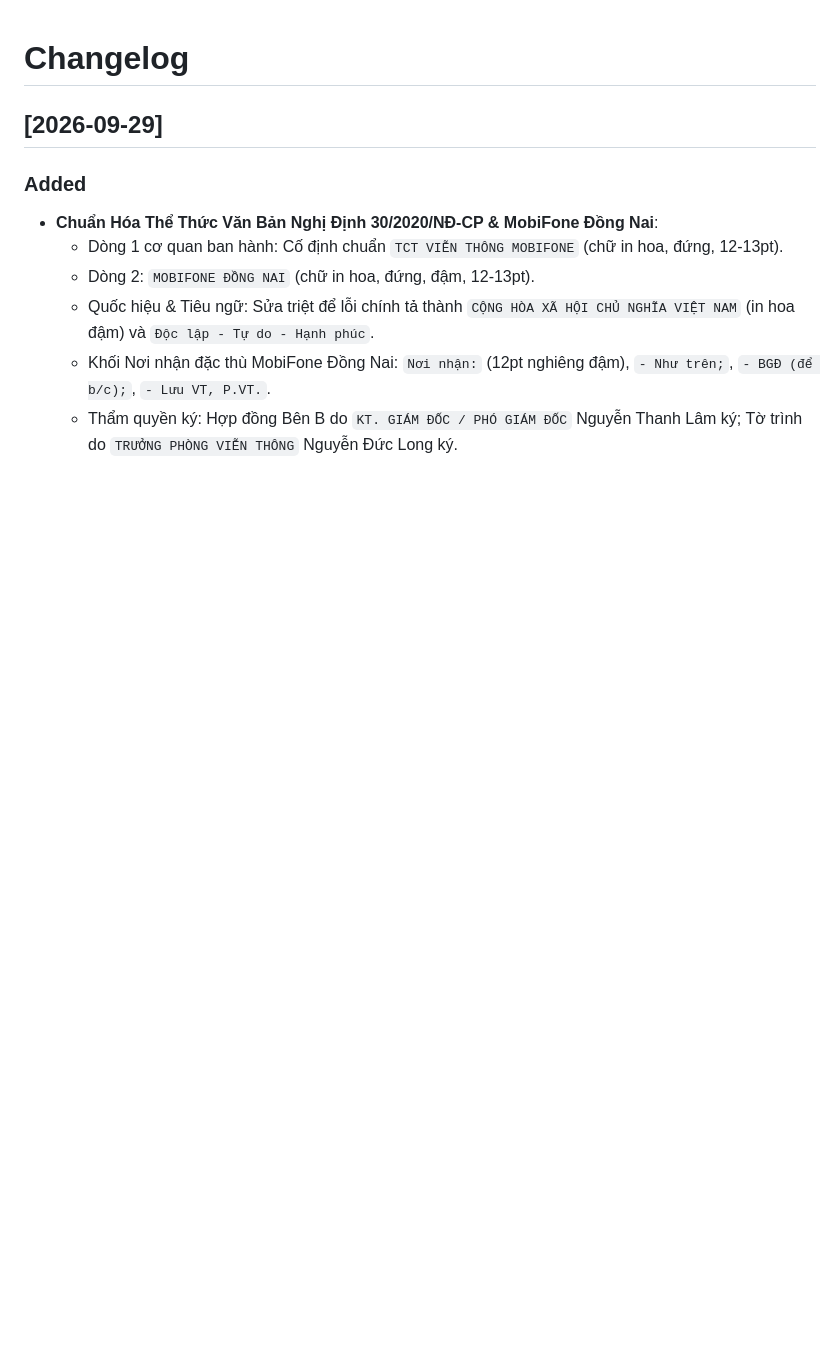
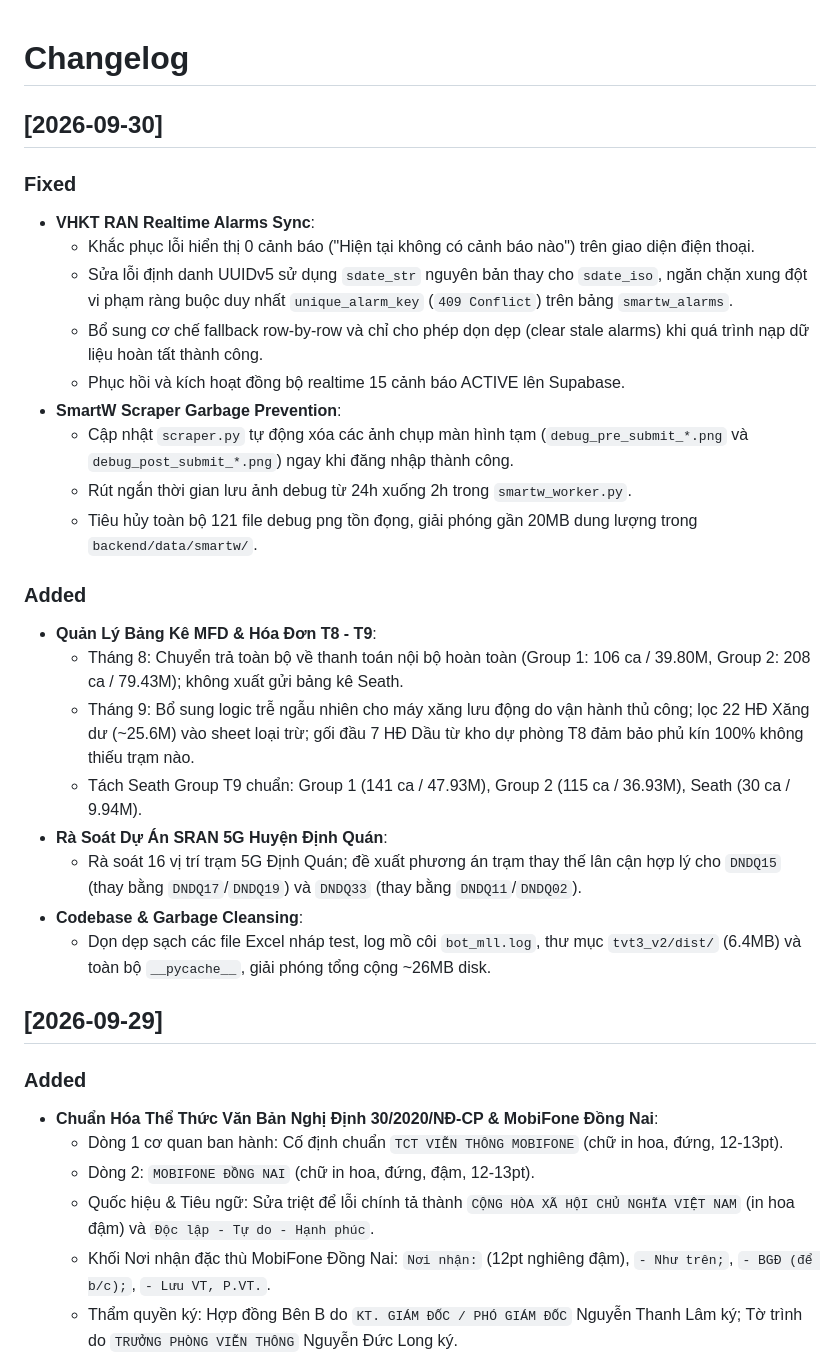
Before and after one commit to canglt1985-glitch/Generator, a Markdown page: CHANGELOG.md, the part around the change. Drawn GitHub-style; blank space fills up the shorter version.

Commit message:
docs(changelog): update release notes for 2026-09-30

```diff
--- a/CHANGELOG.md
+++ b/CHANGELOG.md
@@ -1,4 +1,26 @@
 # Changelog
+
+## [2026-09-30]
+### Fixed
+- **VHKT RAN Realtime Alarms Sync**:
+  - Khắc phục lỗi hiển thị 0 cảnh báo ("Hiện tại không có cảnh báo nào") trên giao diện điện thoại.
+  - Sửa lỗi định danh UUIDv5 sử dụng `sdate_str` nguyên bản thay cho `sdate_iso`, ngăn chặn xung đột vi phạm ràng buộc duy nhất `unique_alarm_key` (`409 Conflict`) trên bảng `smartw_alarms`.
+  - Bổ sung cơ chế fallback row-by-row và chỉ cho phép dọn dẹp (clear stale alarms) khi quá trình nạp dữ liệu hoàn tất thành công.
+  - Phục hồi và kích hoạt đồng bộ realtime 15 cảnh báo ACTIVE lên Supabase.
+- **SmartW Scraper Garbage Prevention**:
+  - Cập nhật `scraper.py` tự động xóa các ảnh chụp màn hình tạm (`debug_pre_submit_*.png` và `debug_post_submit_*.png`) ngay khi đăng nhập thành công.
+  - Rút ngắn thời gian lưu ảnh debug từ 24h xuống 2h trong `smartw_worker.py`.
+  - Tiêu hủy toàn bộ 121 file debug png tồn đọng, giải phóng gần 20MB dung lượng trong `backend/data/smartw/`.
+
+### Added
+- **Quản Lý Bảng Kê MFD & Hóa Đơn T8 - T9**:
+  - Tháng 8: Chuyển trả toàn bộ về thanh toán nội bộ hoàn toàn (Group 1: 106 ca / 39.80M, Group 2: 208 ca / 79.43M); không xuất gửi bảng kê Seath.
+  - Tháng 9: Bổ sung logic trễ ngẫu nhiên cho máy xăng lưu động do vận hành thủ công; lọc 22 HĐ Xăng dư (~25.6M) vào sheet loại trừ; gối đầu 7 HĐ Dầu từ kho dự phòng T8 đảm bảo phủ kín 100% không thiếu trạm nào.
+  - Tách Seath Group T9 chuẩn: Group 1 (141 ca / 47.93M), Group 2 (115 ca / 36.93M), Seath (30 ca / 9.94M).
+- **Rà Soát Dự Án SRAN 5G Huyện Định Quán**:
+  - Rà soát 16 vị trí trạm 5G Định Quán; đề xuất phương án trạm thay thế lân cận hợp lý cho `DNDQ15` (thay bằng `DNDQ17`/`DNDQ19`) và `DNDQ33` (thay bằng `DNDQ11`/`DNDQ02`).
+- **Codebase & Garbage Cleansing**:
+  - Dọn dẹp sạch các file Excel nháp test, log mồ côi `bot_mll.log`, thư mục `tvt3_v2/dist/` (6.4MB) và toàn bộ `__pycache__`, giải phóng tổng cộng ~26MB disk.
 
 ## [2026-09-29]
 ### Added
```
